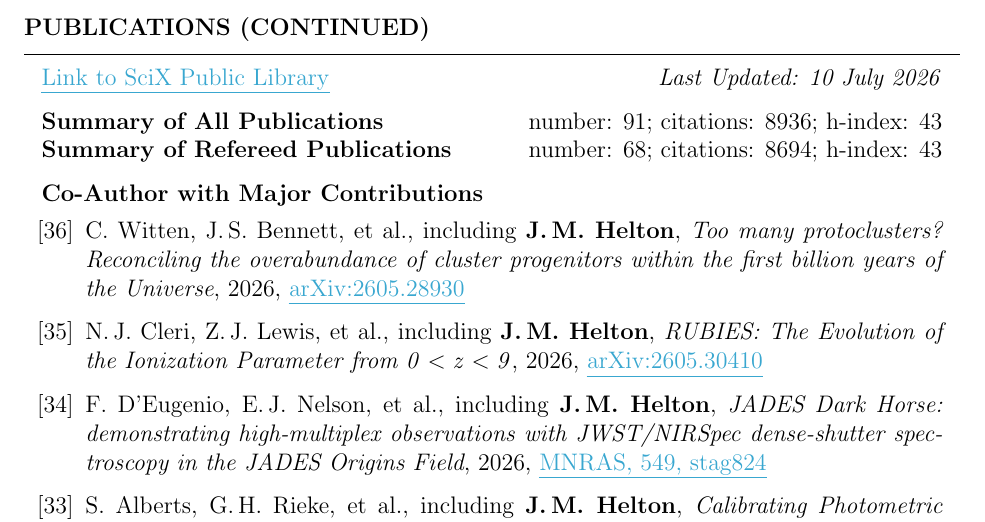
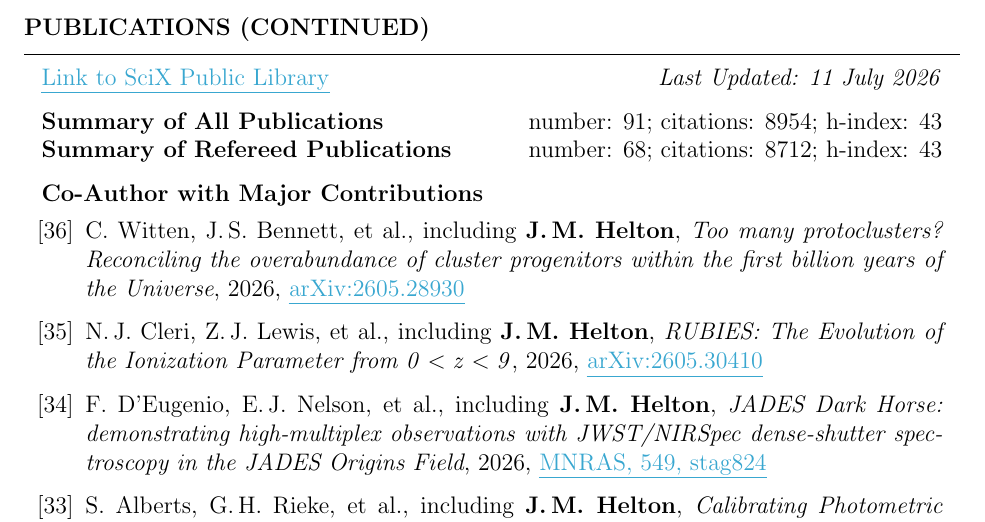
Before and after one commit to jakobhelton/jakobhelton.github.io, a LaTeX CV (assets/cv/JMH_CV.tex): part of page 6 of 12, cut so that both start at the same text. Compiled offline with pdfLaTeX.

Commit message:
chore: daily data update [2026-07-11]

```diff
--- a/assets/cv/JMH_CV.tex
+++ b/assets/cv/JMH_CV.tex
@@ -360,10 +360,10 @@ Prof. Marcia Rieke \hfill The University of Arizona \hfill \ \ \ \ \ \ \ \,\, \h
 
 \begin{rSection}{Publications (Continued)}
 
-\href{https://scixplorer.org/public-libraries/57nm1ouuTMusp62fvjiXYg}{\ul{Link to SciX Public Library}} \hfill \textit{Last Updated: 10 July 2026}
+\href{https://scixplorer.org/public-libraries/57nm1ouuTMusp62fvjiXYg}{\ul{Link to SciX Public Library}} \hfill \textit{Last Updated: 11 July 2026}
 
-\textbf{Summary of All Publications} \hfill number: $91$; citations: $8936$; h-index: $43$ \\
-\textbf{Summary of Refereed Publications} \hfill number: $68$; citations: $8694$; h-index: $43$
+\textbf{Summary of All Publications} \hfill number: $91$; citations: $8954$; h-index: $43$ \\
+\textbf{Summary of Refereed Publications} \hfill number: $68$; citations: $8712$; h-index: $43$
 
 %	CO-AUTHOR WITH MAJOR CONTRIBUTIONS PUBLICATIONS SECTION
 
```
Also changed, not shown: assets/cv/JMH_CV.tex (6 more changed lines), 1 other file.
